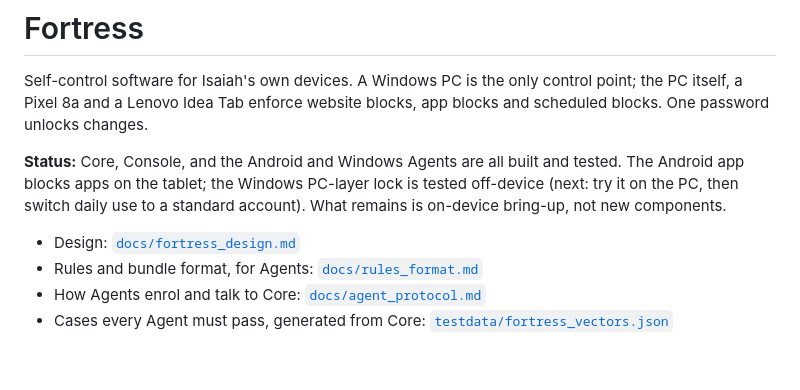
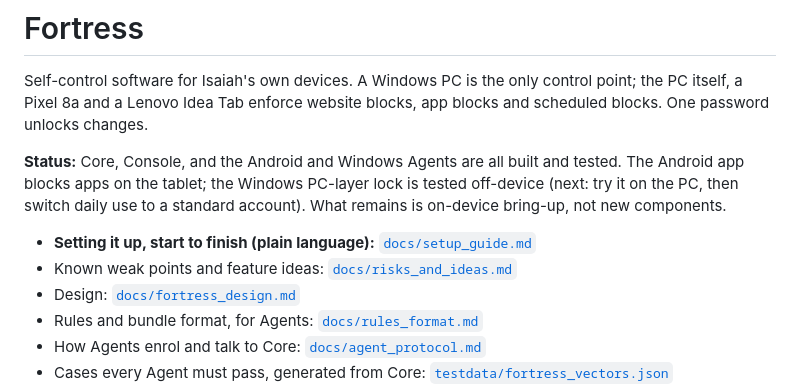
Before and after one commit to isaiahbrunache4-alt/admin-control, a Markdown page: README.md, the part around the change. Drawn GitHub-style; blank space fills up the shorter version.

```diff
--- a/README.md
+++ b/README.md
@@ -9,6 +9,8 @@ The Android app blocks apps on the tablet; the Windows PC-layer lock is tested o
 (next: try it on the PC, then switch daily use to a standard account). What remains is
 on-device bring-up, not new components.
 
+- **Setting it up, start to finish (plain language):** [`docs/setup_guide.md`](docs/setup_guide.md)
+- Known weak points and feature ideas: [`docs/risks_and_ideas.md`](docs/risks_and_ideas.md)
 - Design: [`docs/fortress_design.md`](docs/fortress_design.md)
 - Rules and bundle format, for Agents: [`docs/rules_format.md`](docs/rules_format.md)
 - How Agents enrol and talk to Core: [`docs/agent_protocol.md`](docs/agent_protocol.md)
```
Also changed, not shown: docs/risks_and_ideas.md (added, +69 -0 lines), docs/setup_guide.md (added, +478 -0 lines).
